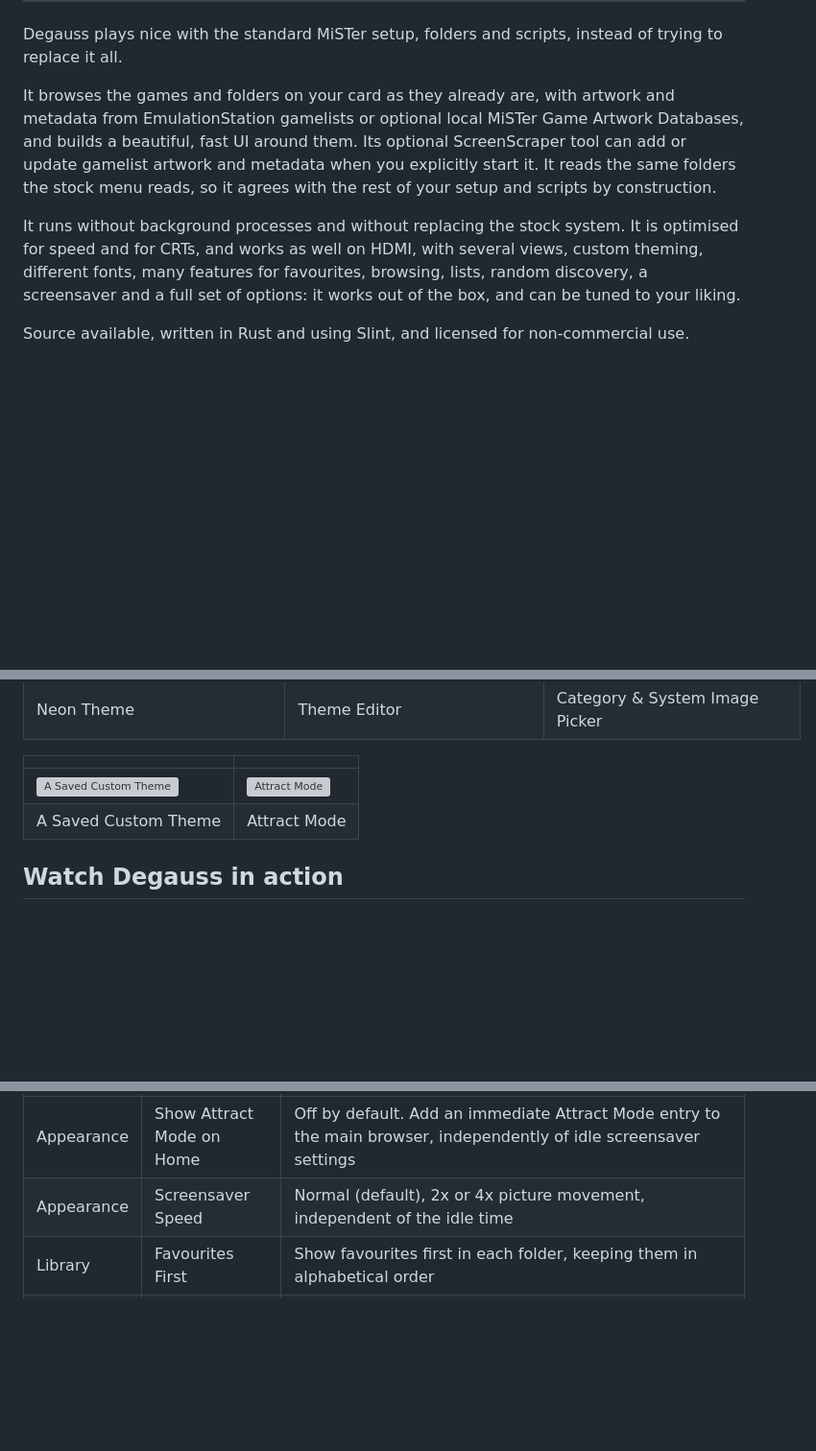
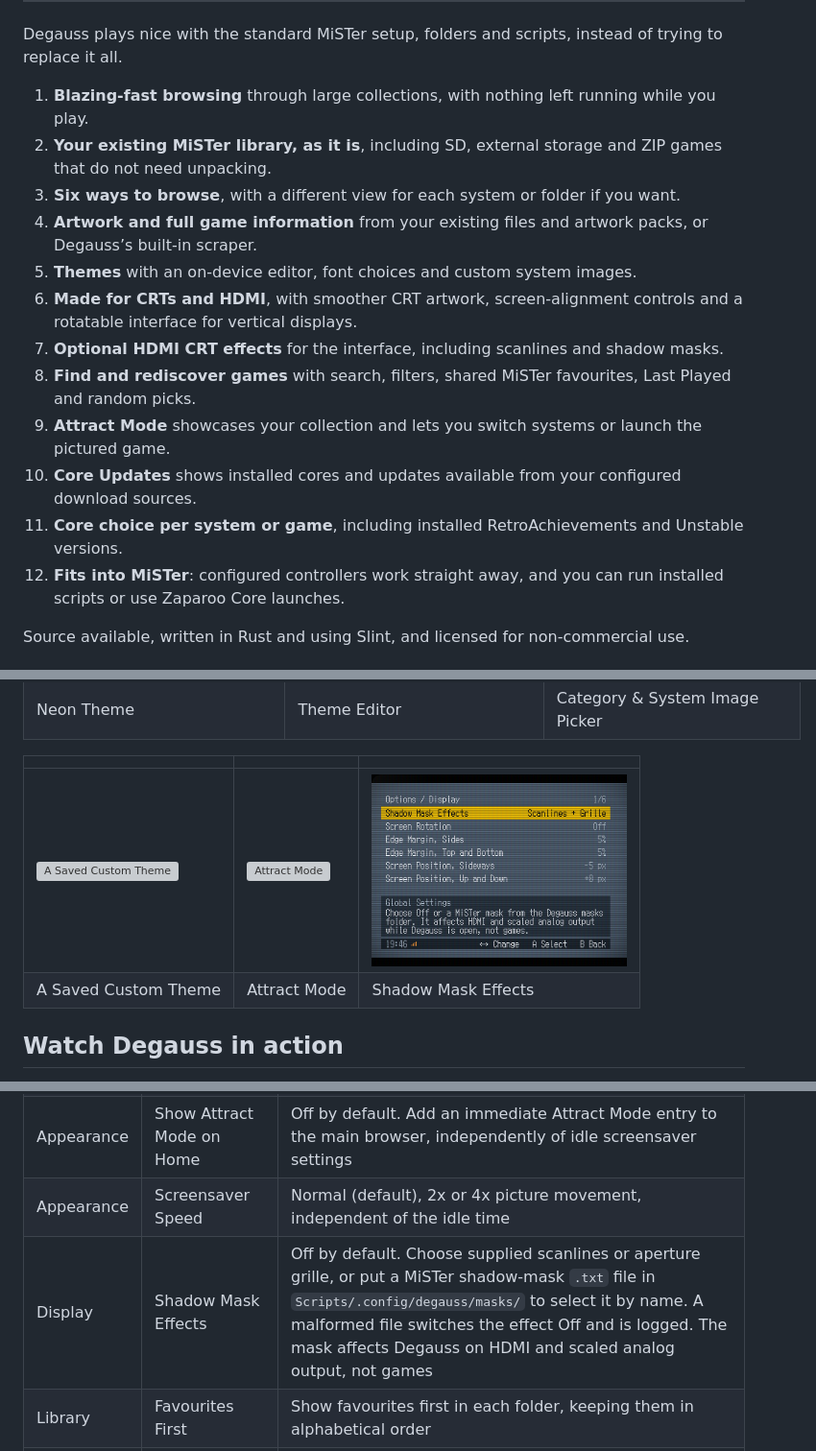
Before and after one commit to giancarloerra/Degauss, a Markdown page: README.md, 3 parts joined by grey strips. Shown: that part at 96% size. GitHub-like rendering; pictures changed too: docs/screenshots/0.9.0/02-display-effects.png (added); blank space fills up the shorter version; grey boxes are pictures that could not be loaded.

Commit message:
Document 0.9.0 features and display effects

```diff
--- a/README.md
+++ b/README.md
@@ -14,14 +14,18 @@
 
 Degauss plays nice with the standard MiSTer setup, folders and scripts, instead of trying to replace it all.
 
-It browses the games and folders on your card as they already are, with artwork and metadata
-from EmulationStation gamelists or optional local MiSTer Game Artwork Databases, and builds a
-beautiful, fast UI around them. Its optional ScreenScraper tool can add or update gamelist
-artwork and metadata when you explicitly start it. It reads the same folders the stock menu
-reads, so it agrees with the rest of your setup and scripts by construction.
-
-It runs without background processes and without replacing the stock system. It is optimised for
-speed and for CRTs, and works as well on HDMI, with several views, custom theming, different fonts, many features for favourites, browsing, lists, random discovery, a screensaver and a full set of options: it works out of the box, and can be tuned to your liking.
+1. **Blazing-fast browsing** through large collections, with nothing left running while you play.
+2. **Your existing MiSTer library, as it is**, including SD, external storage and ZIP games that do not need unpacking.
+3. **Six ways to browse**, with a different view for each system or folder if you want.
+4. **Artwork and full game information** from your existing files and artwork packs, or Degauss’s built-in scraper.
+5. **Themes** with an on-device editor, font choices and custom system images.
+6. **Made for CRTs and HDMI**, with smoother CRT artwork, screen-alignment controls and a rotatable interface for vertical displays.
+7. **Optional HDMI CRT effects** for the interface, including scanlines and shadow masks.
+8. **Find and rediscover games** with search, filters, shared MiSTer favourites, Last Played and random picks.
+9. **Attract Mode** showcases your collection and lets you switch systems or launch the pictured game.
+10. **Core Updates** shows installed cores and updates available from your configured download sources.
+11. **Core choice per system or game**, including installed RetroAchievements and Unstable versions.
+12. **Fits into MiSTer**: configured controllers work straight away, and you can run installed scripts or use Zaparoo Core launches.
 
 Source available, written in Rust and using Slint, and licensed for non-commercial use.
 
@@ -71,10 +75,10 @@ separately. CRT presentation is applied for the README.
 | <img src="docs/screenshots/0.4.0/13-neon-theme.png" alt="Neon Theme" height="200"> | <img src="docs/screenshots/0.4.0/16-theme-editor.png" alt="Theme Editor" height="200"> | <img src="docs/screenshots/0.4.0/17-category-system-image-picker.png" alt="Category &amp; System Image Picker" height="200"> |
 | Neon Theme | Theme Editor | Category & System Image Picker |
 
-| | |
-|---|---|
-| <img src="docs/screenshots/0.4.0/18-saved-custom-theme.png" alt="A Saved Custom Theme" height="200"> | <img src="docs/screenshots/0.9.0/01-attract-mode.png" alt="Attract Mode" height="200"> |
-| A Saved Custom Theme | Attract Mode |
+| | | |
+|---|---|---|
+| <img src="docs/screenshots/0.4.0/18-saved-custom-theme.png" alt="A Saved Custom Theme" height="200"> | <img src="docs/screenshots/0.9.0/01-attract-mode.png" alt="Attract Mode" height="200"> | <img src="docs/screenshots/0.9.0/02-display-effects.png" alt="Display settings with Scanlines and Grille selected" height="200"> |
+| A Saved Custom Theme | Attract Mode | Shadow Mask Effects |
 
 ## Watch Degauss in action
 
@@ -863,6 +867,7 @@ require **A** and confirmation, never a sideways press.
 | Appearance | Attract Mode | Off by default. When on, A launches the game pictured at the centre and Left/Right moves between systems |
 | Appearance | Show Attract Mode on Home | Off by default. Add an immediate Attract Mode entry to the main browser, independently of idle screensaver settings |
 | Appearance | Screensaver Speed | Normal (default), 2x or 4x picture movement, independent of the idle time |
+| Display | Shadow Mask Effects | Off by default. Choose supplied scanlines or aperture grille, or put a MiSTer shadow-mask `.txt` file in `Scripts/.config/degauss/masks/` to select it by name. A malformed file switches the effect Off and is logged. The mask affects Degauss on HDMI and scaled analog output, not games |
 | Library | Favourites First | Show favourites first in each folder, keeping them in alphabetical order |
 | Library | Folders Before Games | On, folders lead a system's listing; off, the games come first |
 | Library | Core Preference | Standard First (default) or RetroAchievements First. Used by systems whose Core Version is Default; the other version is used only when the preferred version is absent |
```
